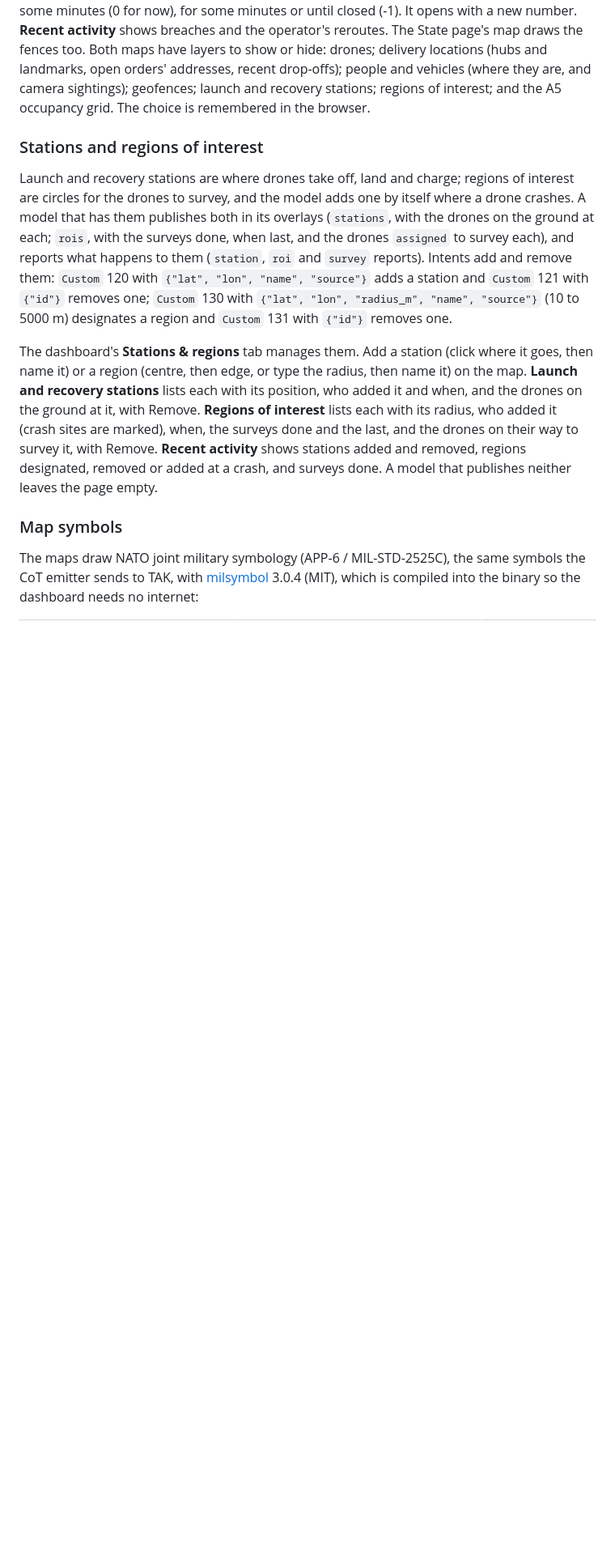
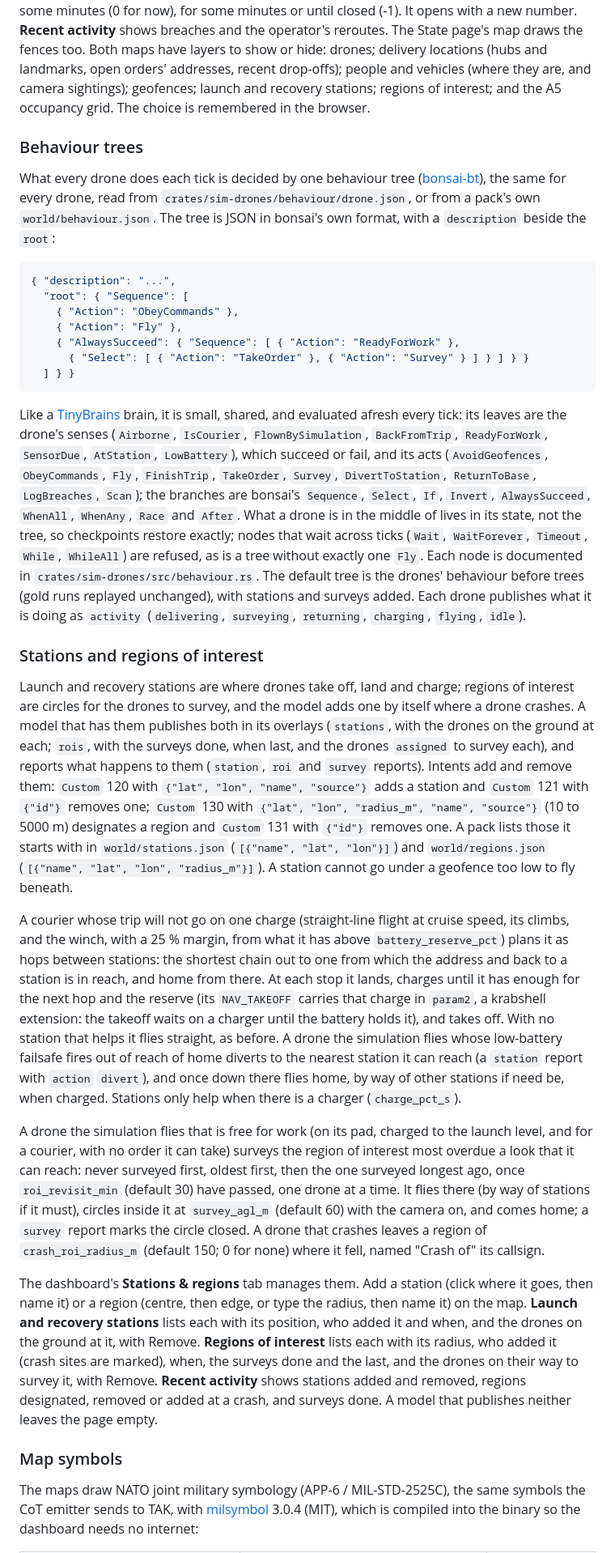
Before and after one commit to jonititan/krabshell, a Markdown page: README.md, the part around one of its changes. Shown at 81% size. Drawn GitHub-style; blank space fills up the shorter version.

Commit message:
Document behaviour trees, fence bands, stations and regions of interest
Co-Authored-By: Claude Opus 5.5 <noreply@anthropic.com>

````diff
--- a/README.md
+++ b/README.md
@@ -228,6 +234,41 @@ vehicles (where they are, and camera sightings); geofences; launch and
 recovery stations; regions of interest; and the A5 occupancy grid. The
 choice is remembered in the browser.
 
+### Behaviour trees
+
+What every drone does each tick is decided by one behaviour tree
+([bonsai-bt](https://docs.rs/bonsai-bt)), the same for every drone, read
+from `crates/sim-drones/behaviour/drone.json`, or from a pack's own
+`world/behaviour.json`. The tree is JSON in bonsai's own format, with a
+`description` beside the `root`:
+
+```json
+{ "description": "...",
+  "root": { "Sequence": [
+    { "Action": "ObeyCommands" },
+    { "Action": "Fly" },
+    { "AlwaysSucceed": { "Sequence": [ { "Action": "ReadyForWork" },
+      { "Select": [ { "Action": "TakeOrder" }, { "Action": "Survey" } ] } ] } }
+  ] } }
+```
+
+Like a [TinyBrains](https://tinybrains.dev) brain, it is small, shared, and
+evaluated afresh every tick: its leaves are the drone's senses (`Airborne`,
+`IsCourier`, `FlownBySimulation`, `BackFromTrip`, `ReadyForWork`,
+`SensorDue`, `AtStation`, `LowBattery`), which succeed or fail, and its acts
+(`AvoidGeofences`, `ObeyCommands`, `Fly`, `FinishTrip`, `TakeOrder`,
+`Survey`, `DivertToStation`, `ReturnToBase`, `LogBreaches`, `Scan`); the
+branches are bonsai's `Sequence`, `Select`, `If`, `Invert`,
+`AlwaysSucceed`, `WhenAll`, `WhenAny`, `Race` and `After`. What a drone is
+in the middle of lives in its state, not the tree, so checkpoints restore
+exactly; nodes that wait across ticks (`Wait`, `WaitForever`, `Timeout`,
+`While`, `WhileAll`) are refused, as is a tree without exactly one `Fly`.
+Each node is documented in `crates/sim-drones/src/behaviour.rs`. The
+default tree is the drones' behaviour before trees (gold runs replayed
+unchanged), with stations and surveys added. Each drone publishes what it
+is doing as `activity` (`delivering`, `surveying`, `returning`,
+`charging`, `flying`, `idle`).
+
 ### Stations and regions of interest
 
 Launch and recovery stations are where drones take off, land and charge;
@@ -240,7 +281,35 @@ survey each), and reports what happens to them (`station`, `roi` and
 "lon", "name", "source"}` adds a station and `Custom` 121 with `{"id"}`
 removes one; `Custom` 130 with `{"lat", "lon", "radius_m", "name",
 "source"}` (10 to 5000 m) designates a region and `Custom` 131 with
-`{"id"}` removes one.
+`{"id"}` removes one. A pack lists those it starts with in
+`world/stations.json` (`[{"name", "lat", "lon"}]`) and
+`world/regions.json` (`[{"name", "lat", "lon", "radius_m"}]`). A station
+cannot go under a geofence too low to fly beneath.
+
+A courier whose trip will not go on one charge (straight-line flight at
+cruise speed, its climbs, and the winch, with a 25 % margin, from what it
+has above `battery_reserve_pct`) plans it as hops between stations: the
+shortest chain out to one from which the address and back to a station is
+in reach, and home from there. At each stop it lands, charges until it has
+enough for the next hop and the reserve (its `NAV_TAKEOFF` carries that
+charge in `param2`, a krabshell extension: the takeoff waits on a charger
+until the battery holds it), and takes off. With no station that helps it
+flies straight, as before. A drone the simulation flies whose low-battery
+failsafe fires out of reach of home diverts to the nearest station it can
+reach (a `station` report with `action` `divert`), and once down there
+flies home, by way of other stations if need be, when charged. Stations
+only help when there is a charger (`charge_pct_s`).
+
+A drone the simulation flies that is free for work (on its pad, charged to
+the launch level, and for a courier, with no order it can take) surveys
+the region of interest most overdue a look that it can reach: never
+surveyed first, oldest first, then the one surveyed longest ago, once
+`roi_revisit_min` (default 30) have passed, one drone at a time. It flies
+there (by way of stations if it must), circles inside it at
+`survey_agl_m` (default 60) with the camera on, and comes home; a `survey`
+report marks the circle closed. A drone that crashes leaves a region of
+`crash_roi_radius_m` (default 150; 0 for none) where it fell, named "Crash
+of" its callsign.
 
 The dashboard's **Stations & regions** tab manages them. Add a station
 (click where it goes, then name it) or a region (centre, then edge, or type
````
Also changed, not shown: other parts of README.md (+19 -5 lines), docs/architecture.md (+10 -1 lines).
